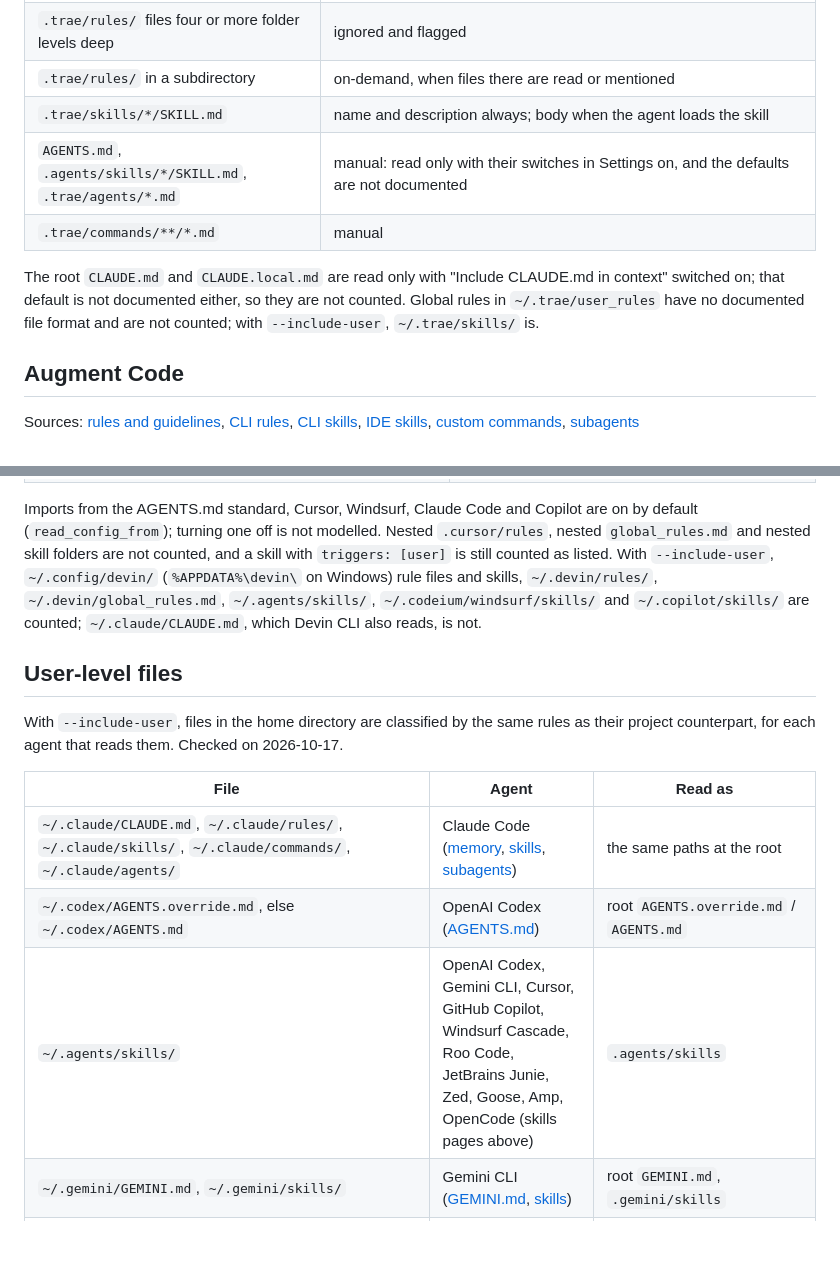
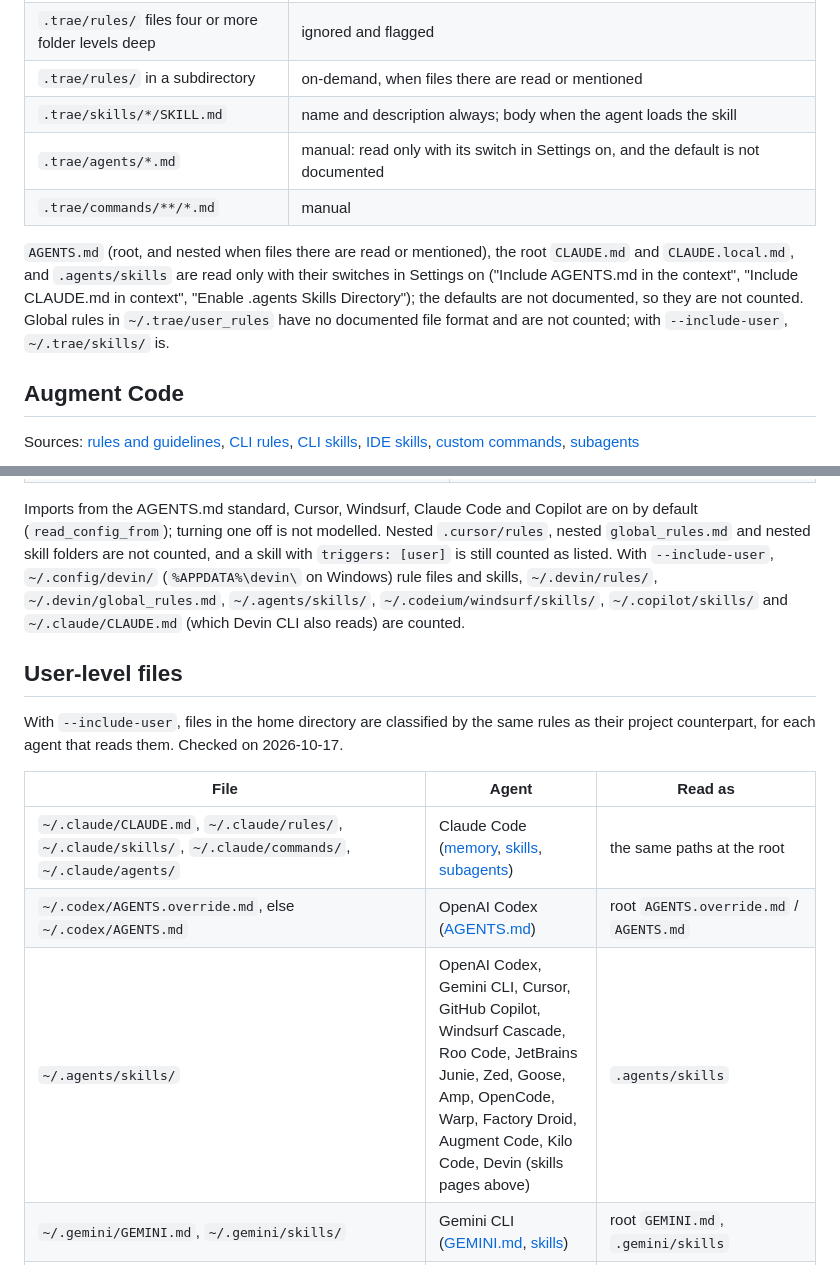
Before and after one commit to TorutDev/turntax, a Markdown page: docs/how-it-counts.md, 2 parts joined by grey strips. Drawn GitHub-style; blank space fills up the shorter version.

```diff
--- a/docs/how-it-counts.md
+++ b/docs/how-it-counts.md
@@ -262,10 +261,10 @@ Sources: [rules](https://docs.trae.ai/ide/rules?_lang=en), [skills](https://docs
 | `.trae/rules/` files four or more folder levels deep | ignored and flagged |
 | `.trae/rules/` in a subdirectory | on-demand, when files there are read or mentioned |
 | `.trae/skills/*/SKILL.md` | name and description always; body when the agent loads the skill |
-| `AGENTS.md`, `.agents/skills/*/SKILL.md`, `.trae/agents/*.md` | manual: read only with their switches in Settings on, and the defaults are not documented |
+| `.trae/agents/*.md` | manual: read only with its switch in Settings on, and the default is not documented |
 | `.trae/commands/**/*.md` | manual |
 
-The root `CLAUDE.md` and `CLAUDE.local.md` are read only with "Include CLAUDE.md in context" switched on; that default is not documented either, so they are not counted. Global rules in `~/.trae/user_rules` have no documented file format and are not counted; with `--include-user`, `~/.trae/skills/` is.
+`AGENTS.md` (root, and nested when files there are read or mentioned), the root `CLAUDE.md` and `CLAUDE.local.md`, and `.agents/skills` are read only with their switches in Settings on ("Include AGENTS.md in the context", "Include CLAUDE.md in context", "Enable .agents Skills Directory"); the defaults are not documented, so they are not counted. Global rules in `~/.trae/user_rules` have no documented file format and are not counted; with `--include-user`, `~/.trae/skills/` is.
 
 ## Augment Code
 
@@ -325,7 +324,7 @@ New Devin Desktop (Windsurf) conversations start on Devin Local, which follows t
 | `.cursor/rules/*.mdc` and `.cursor/rules/*.md` | the same as Cursor: `alwaysApply: true` always; `globs` on-demand; `description` only: description always, body on-demand; neither: manual |
 | `.devin/skills/*/SKILL.md`, `.windsurf/skills/*/SKILL.md`, `.agents/skills/*/SKILL.md`, `.claude/skills/**/SKILL.md`, `.github/skills/**/SKILL.md`, `.claude/commands/**/*.md` | name and description always; body when the skill is invoked |
 
-Imports from the AGENTS.md standard, Cursor, Windsurf, Claude Code and Copilot are on by default (`read_config_from`); turning one off is not modelled. Nested `.cursor/rules`, nested `global_rules.md` and nested skill folders are not counted, and a skill with `triggers: [user]` is still counted as listed. With `--include-user`, `~/.config/devin/` (`%APPDATA%\devin\` on Windows) rule files and skills, `~/.devin/rules/`, `~/.devin/global_rules.md`, `~/.agents/skills/`, `~/.codeium/windsurf/skills/` and `~/.copilot/skills/` are counted; `~/.claude/CLAUDE.md`, which Devin CLI also reads, is not.
+Imports from the AGENTS.md standard, Cursor, Windsurf, Claude Code and Copilot are on by default (`read_config_from`); turning one off is not modelled. Nested `.cursor/rules`, nested `global_rules.md` and nested skill folders are not counted, and a skill with `triggers: [user]` is still counted as listed. With `--include-user`, `~/.config/devin/` (`%APPDATA%\devin\` on Windows) rule files and skills, `~/.devin/rules/`, `~/.devin/global_rules.md`, `~/.agents/skills/`, `~/.codeium/windsurf/skills/`, `~/.copilot/skills/` and `~/.claude/CLAUDE.md` (which Devin CLI also reads) are counted.
 
 ## User-level files
 
@@ -335,7 +334,7 @@ With `--include-user`, files in the home directory are classified by the same ru
 | --- | --- | --- |
 | `~/.claude/CLAUDE.md`, `~/.claude/rules/`, `~/.claude/skills/`, `~/.claude/commands/`, `~/.claude/agents/` | Claude Code ([memory](https://code.claude.com/docs/en/memory), [skills](https://code.claude.com/docs/en/skills), [subagents](https://code.claude.com/docs/en/sub-agents)) | the same paths at the root |
 | `~/.codex/AGENTS.override.md`, else `~/.codex/AGENTS.md` | OpenAI Codex ([AGENTS.md](https://learn.chatgpt.com/docs/agent-configuration/agents-md)) | root `AGENTS.override.md` / `AGENTS.md` |
-| `~/.agents/skills/` | OpenAI Codex, Gemini CLI, Cursor, GitHub Copilot, Windsurf Cascade, Roo Code, JetBrains Junie, Zed, Goose, Amp, OpenCode (skills pages above) | `.agents/skills` |
+| `~/.agents/skills/` | OpenAI Codex, Gemini CLI, Cursor, GitHub Copilot, Windsurf Cascade, Roo Code, JetBrains Junie, Zed, Goose, Amp, OpenCode, Warp, Factory Droid, Augment Code, Kilo Code, Devin (skills pages above) | `.agents/skills` |
 | `~/.gemini/GEMINI.md`, `~/.gemini/skills/` | Gemini CLI ([GEMINI.md](https://geminicli.com/docs/cli/gemini-md/), [skills](https://geminicli.com/docs/cli/skills/)) | root `GEMINI.md`, `.gemini/skills` |
 | `~/.cursor/skills/`, `~/.claude/skills/`, `~/.codex/skills/` | Cursor ([skills](https://cursor.com/docs/skills)) | the same folders |
 | `~/.copilot/copilot-instructions.md`, `~/.copilot/instructions/**/*.instructions.md`, `~/.copilot/skills/` | GitHub Copilot ([instructions](https://code.visualstudio.com/docs/agent-customization/custom-instructions), [skills](https://code.visualstudio.com/docs/agent-customization/agent-skills)) | `.github/copilot-instructions.md`, `.github/instructions/`, `.github/skills` |
```
Also changed, not shown: other parts of docs/how-it-counts.md (+0 -1 lines), CHANGELOG.md (+2 -2 lines), README.md (+5 -5 lines).
